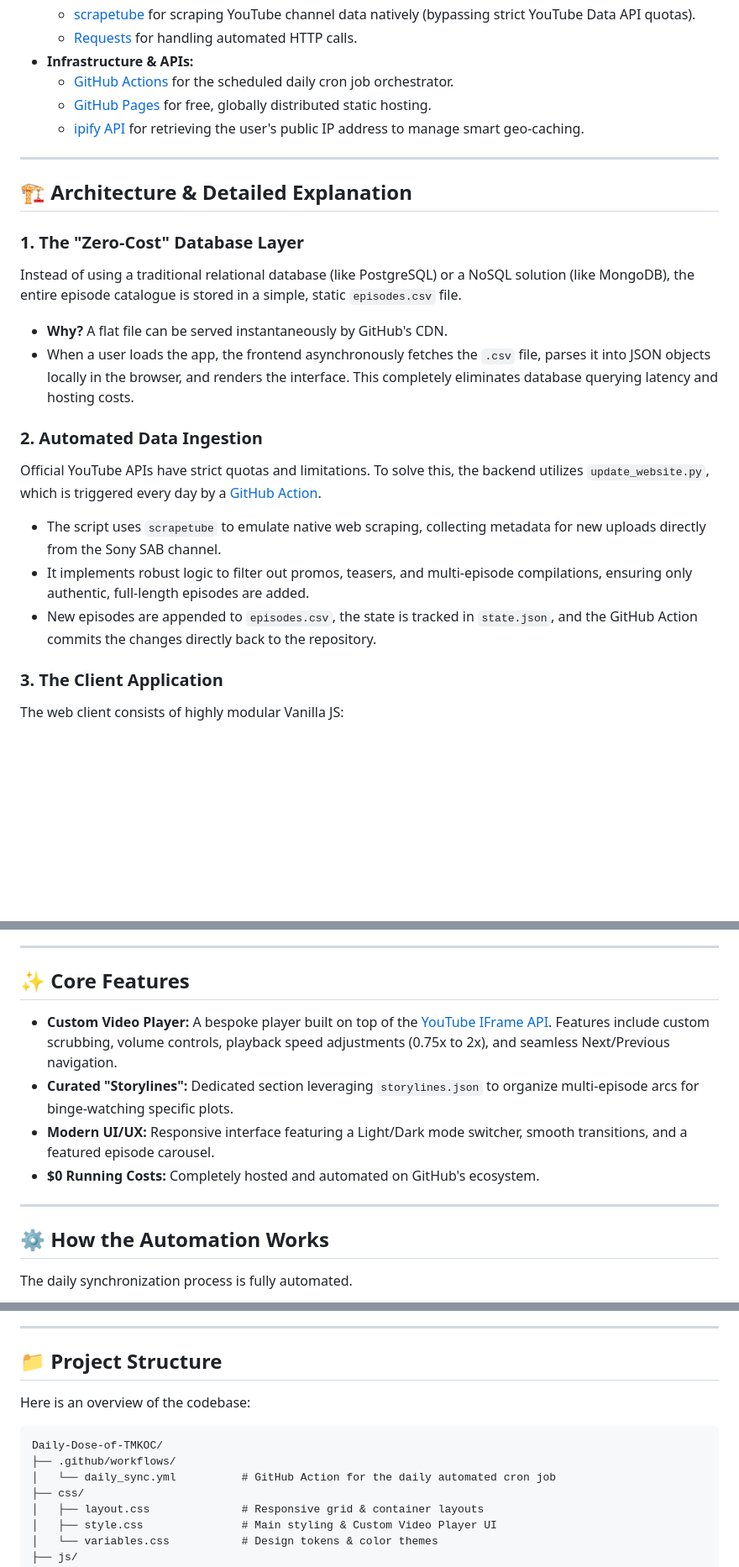
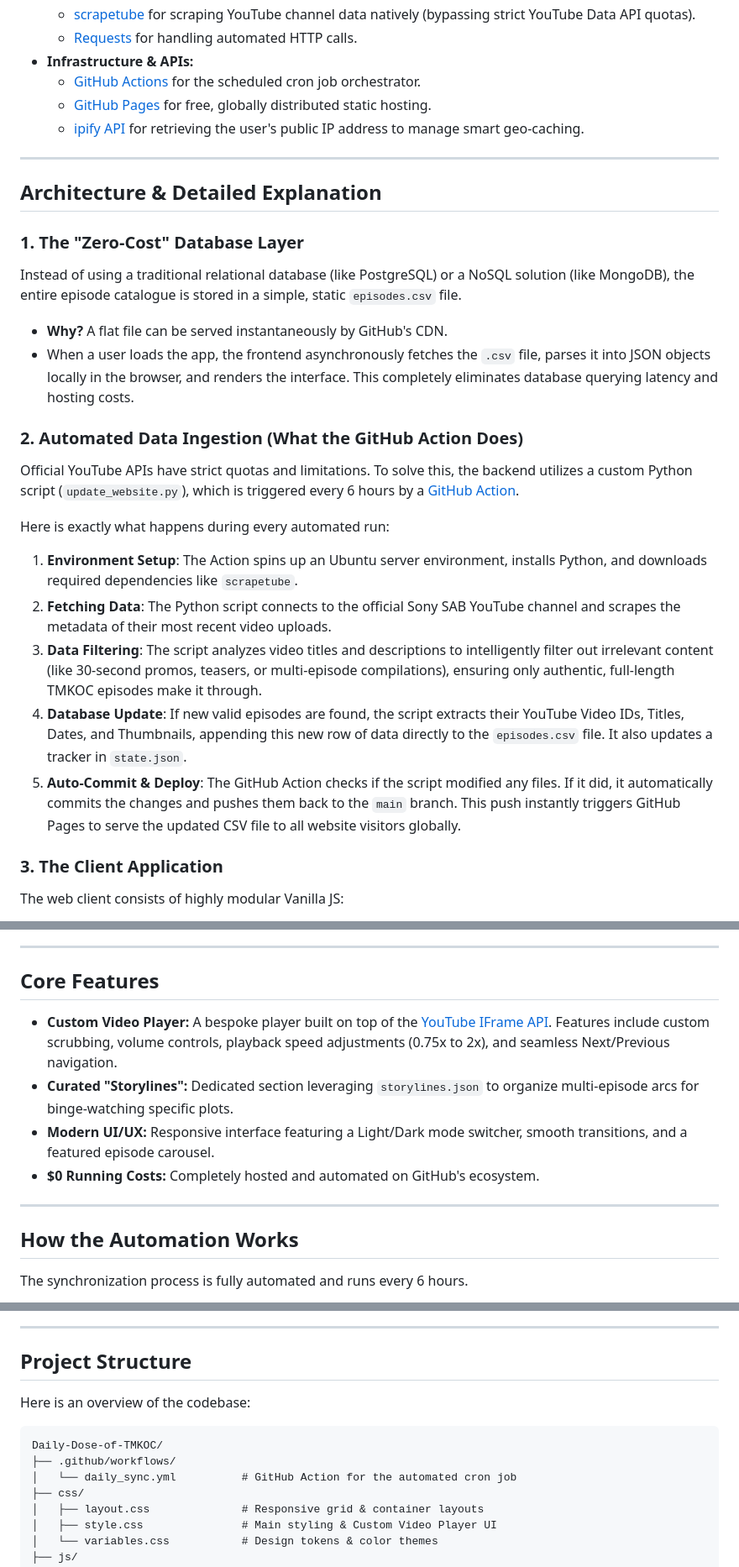
Before and after one commit to CodeMasterAbhishek/Daily-Dose-of-TMKOC, a Markdown page: README.md, 3 parts joined by grey strips. Shown at 84% size. GitHub-like rendering; blank space fills up the shorter version.

Commit message:
docs: remove emojis and add detailed explanation of github action workflow

````diff
--- a/README.md
+++ b/README.md
@@ -41,24 +41,28 @@ The project embraces a lightweight, no-framework philosophy, leaning heavily on
     *   <a href="https://github.com/dermasmid/scrapetube" target="_blank" rel="noopener noreferrer">scrapetube</a> for scraping YouTube channel data natively (bypassing strict YouTube Data API quotas).
     *   <a href="https://requests.readthedocs.io/en/latest/" target="_blank" rel="noopener noreferrer">Requests</a> for handling automated HTTP calls.
 *   **Infrastructure & APIs:**
-    *   <a href="https://docs.github.com/en/actions" target="_blank" rel="noopener noreferrer">GitHub Actions</a> for the scheduled daily cron job orchestrator.
+    *   <a href="https://docs.github.com/en/actions" target="_blank" rel="noopener noreferrer">GitHub Actions</a> for the scheduled cron job orchestrator.
     *   <a href="https://pages.github.com/" target="_blank" rel="noopener noreferrer">GitHub Pages</a> for free, globally distributed static hosting.
     *   <a href="https://www.ipify.org/" target="_blank" rel="noopener noreferrer">ipify API</a> for retrieving the user's public IP address to manage smart geo-caching.
 
 ---
 
-## 🏗️ Architecture & Detailed Explanation
+## Architecture & Detailed Explanation
 
 ### 1. The "Zero-Cost" Database Layer
 Instead of using a traditional relational database (like PostgreSQL) or a NoSQL solution (like MongoDB), the entire episode catalogue is stored in a simple, static `episodes.csv` file.
 *   **Why?** A flat file can be served instantaneously by GitHub's CDN.
 *   When a user loads the app, the frontend asynchronously fetches the `.csv` file, parses it into JSON objects locally in the browser, and renders the interface. This completely eliminates database querying latency and hosting costs.
 
-### 2. Automated Data Ingestion
-Official YouTube APIs have strict quotas and limitations. To solve this, the backend utilizes `update_website.py`, which is triggered every day by a <a href="https://docs.github.com/en/actions" target="_blank" rel="noopener noreferrer">GitHub Action</a>.
-*   The script uses `scrapetube` to emulate native web scraping, collecting metadata for new uploads directly from the Sony SAB channel.
-*   It implements robust logic to filter out promos, teasers, and multi-episode compilations, ensuring only authentic, full-length episodes are added.
-*   New episodes are appended to `episodes.csv`, the state is tracked in `state.json`, and the GitHub Action commits the changes directly back to the repository.
+### 2. Automated Data Ingestion (What the GitHub Action Does)
+Official YouTube APIs have strict quotas and limitations. To solve this, the backend utilizes a custom Python script (`update_website.py`), which is triggered every 6 hours by a <a href="https://docs.github.com/en/actions" target="_blank" rel="noopener noreferrer">GitHub Action</a>.
+
+Here is exactly what happens during every automated run:
+1.  **Environment Setup**: The Action spins up an Ubuntu server environment, installs Python, and downloads required dependencies like `scrapetube`.
+2.  **Fetching Data**: The Python script connects to the official Sony SAB YouTube channel and scrapes the metadata of their most recent video uploads.
+3.  **Data Filtering**: The script analyzes video titles and descriptions to intelligently filter out irrelevant content (like 30-second promos, teasers, or multi-episode compilations), ensuring only authentic, full-length TMKOC episodes make it through.
+4.  **Database Update**: If new valid episodes are found, the script extracts their YouTube Video IDs, Titles, Dates, and Thumbnails, appending this new row of data directly to the `episodes.csv` file. It also updates a tracker in `state.json`.
+5.  **Auto-Commit & Deploy**: The GitHub Action checks if the script modified any files. If it did, it automatically commits the changes and pushes them back to the `main` branch. This push instantly triggers GitHub Pages to serve the updated CSV file to all website visitors globally.
 
 ### 3. The Client Application
 The web client consists of highly modular Vanilla JS:
@@ -68,7 +72,7 @@ The web client consists of highly modular Vanilla JS:
 
 ---
 
-## ✨ Core Features
+## Core Features
 
 - **Custom Video Player:** A bespoke player built on top of the <a href="https://developers.google.com/youtube/iframe_api_reference" target="_blank" rel="noopener noreferrer">YouTube IFrame API</a>. Features include custom scrubbing, volume controls, playback speed adjustments (0.75x to 2x), and seamless Next/Previous navigation.
 - **Curated "Storylines":** Dedicated section leveraging `storylines.json` to organize multi-episode arcs for binge-watching specific plots.
@@ -77,9 +81,9 @@ The web client consists of highly modular Vanilla JS:
 
 ---
 
-## ⚙️ How the Automation Works
+## How the Automation Works
 
-The daily synchronization process is fully automated.
+The synchronization process is fully automated and runs every 6 hours.
 
 ```mermaid
 sequenceDiagram
@@ -97,14 +101,14 @@ sequenceDiagram
 
 ---
 
-## 📁 Project Structure
+## Project Structure
 
 Here is an overview of the codebase:
 
 ```text
 Daily-Dose-of-TMKOC/
 ├── .github/workflows/
-│   └── daily_sync.yml          # GitHub Action for the daily automated cron job
+│   └── daily_sync.yml          # GitHub Action for the automated cron job
 ├── css/
 │   ├── layout.css              # Responsive grid & container layouts
 │   ├── style.css               # Main styling & Custom Video Player UI
````
Also changed, not shown: other parts of README.md (+7 -7 lines).
